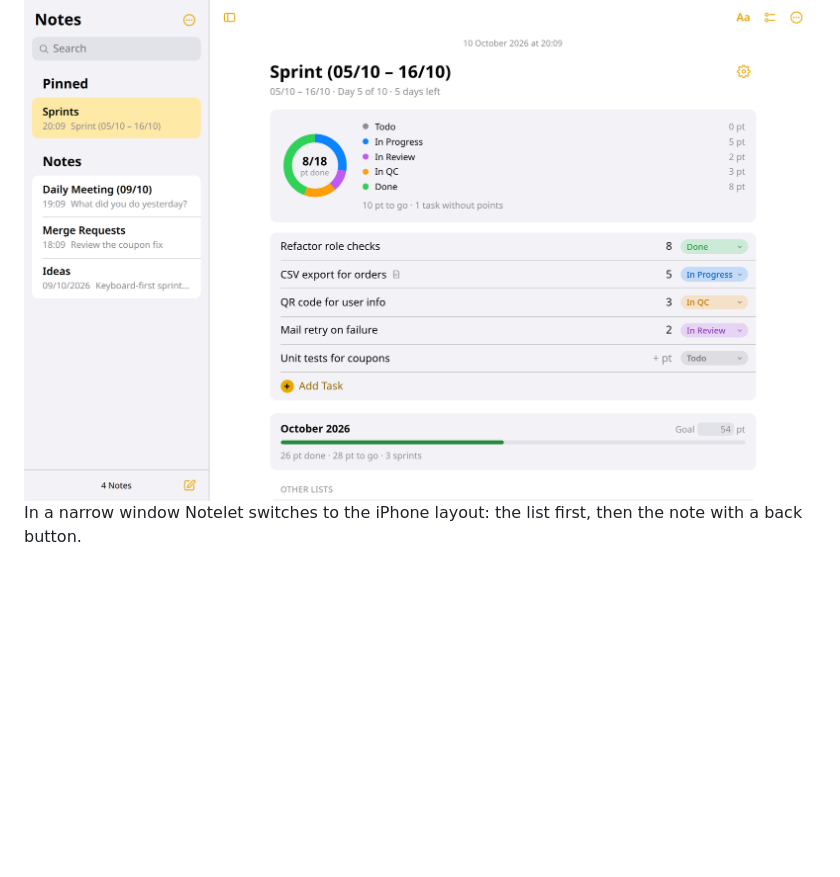
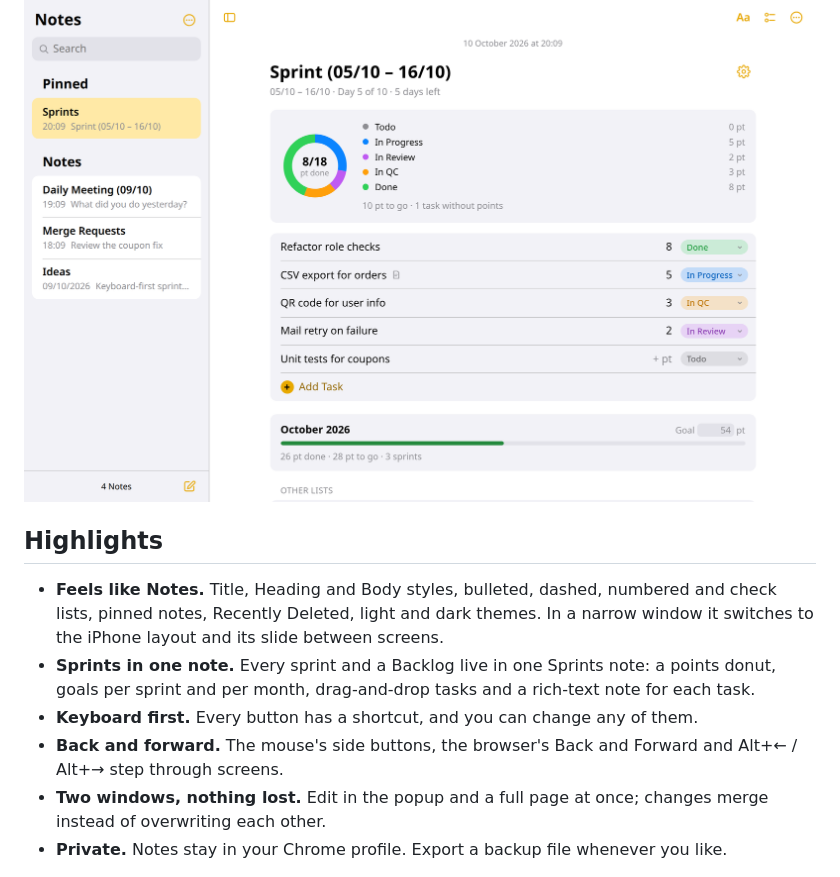
Before and after one commit to ttncode/notelet, a Markdown page: README.md, the part around one of its changes. Drawn GitHub-style; blank space fills up the shorter version.

```diff
--- a/README.md
+++ b/README.md
@@ -13,7 +28,14 @@ Notelet is an independent project and is not affiliated with or endorsed by Appl
   <img src="assets/screenshots/notelet-light.png" width="900" alt="Notelet with the pinned Sprints note open on the current sprint: a donut of points by status shows done points against the goal above the sprint's tasks, each with points and a status, then the month card; the notes list on the left shows Pinned and Notes cards">
 </picture>
 
-In a narrow window Notelet switches to the iPhone layout: the list first, then the note with a back button.
+## Highlights
+
+- **Feels like Notes.** Title, Heading and Body styles, bulleted, dashed, numbered and check lists, pinned notes, Recently Deleted, light and dark themes. In a narrow window it switches to the iPhone layout and its slide between screens.
+- **Sprints in one note.** Every sprint and a Backlog live in one Sprints note: a points donut, goals per sprint and per month, drag-and-drop tasks and a rich-text note for each task.
+- **Keyboard first.** Every button has a shortcut, and you can change any of them.
+- **Back and forward.** The mouse's side buttons, the browser's Back and Forward and Alt+← / Alt+→ step through screens.
+- **Two windows, nothing lost.** Edit in the popup and a full page at once; changes merge instead of overwriting each other.
+- **Private.** Notes stay in your Chrome profile. Export a backup file whenever you like.
 
 <p>
   <img src="assets/screenshots/notelet-narrow-list.png" width="260" alt="Narrow layout in dark mode showing the notes list as Pinned and Notes cards with 24-hour times, the note count and the compose button at the bottom">
```
Also changed, not shown: other parts of README.md (+63 -27 lines).
